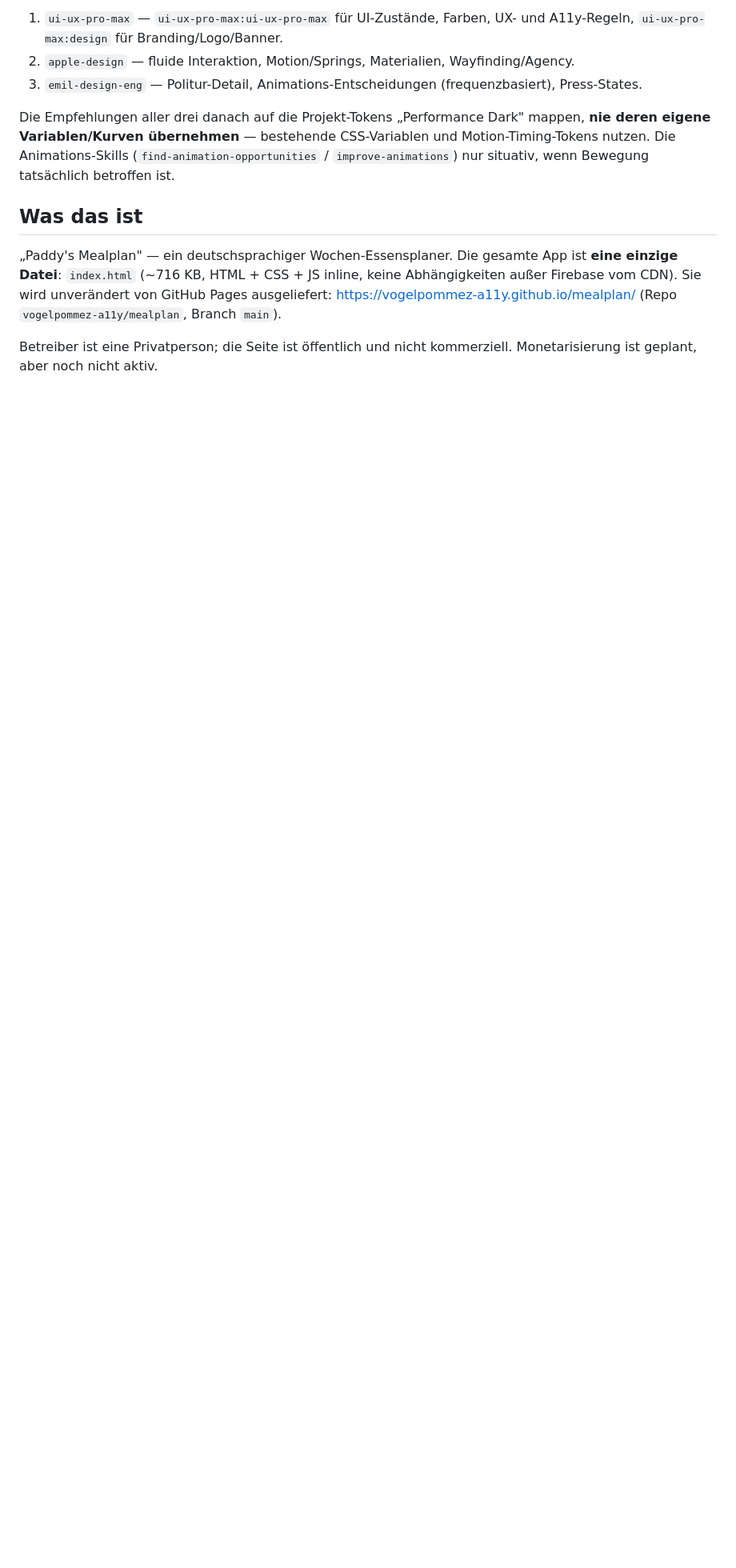
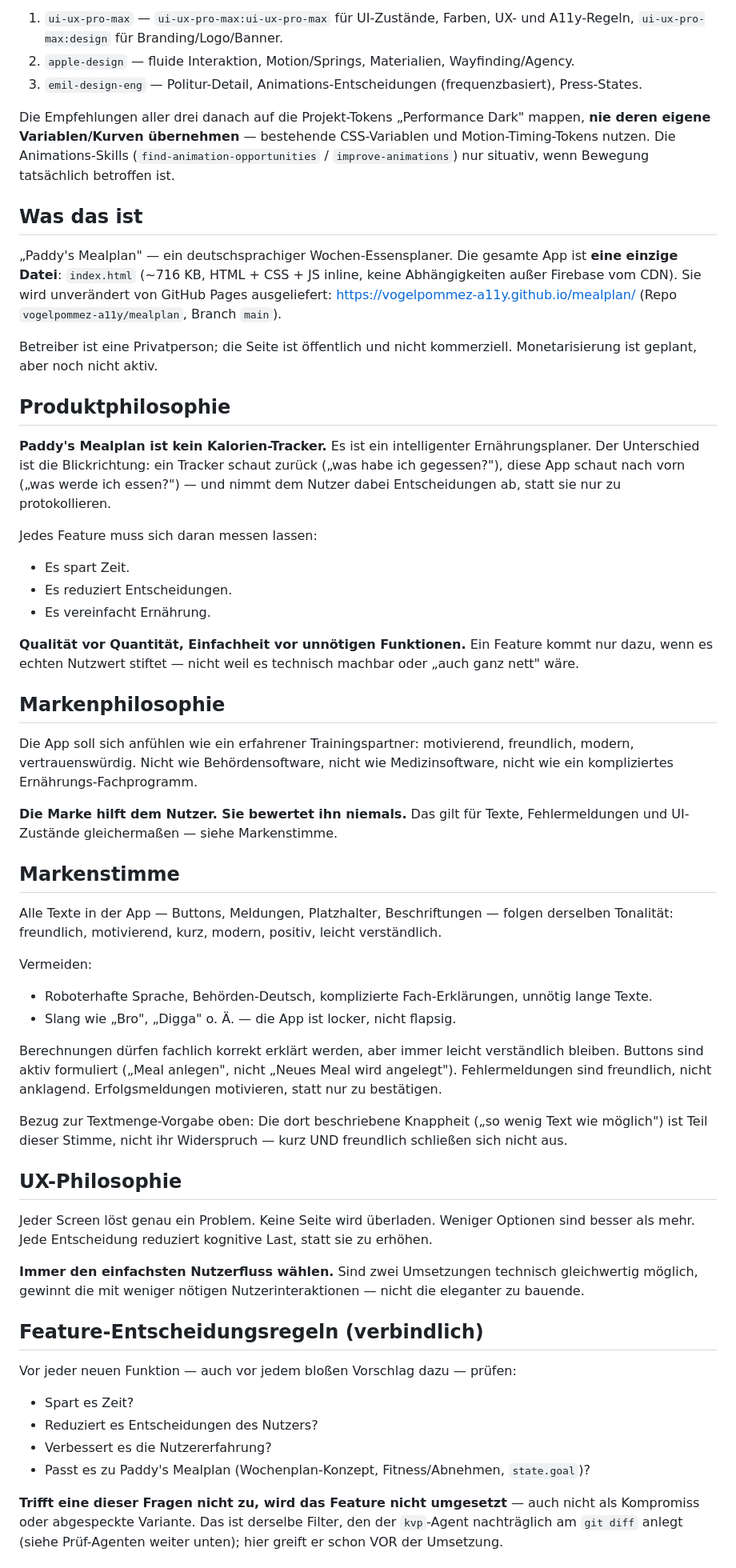
Before and after one commit to vogelpommez-a11y/mealplan, a Markdown page: CLAUDE.md, the part around one of its changes. Shown at 80% size. GitHub-like rendering; blank space fills up the shorter version.

```diff
--- a/CLAUDE.md
+++ b/CLAUDE.md
@@ -87,3 +87,65 @@ Firebase vom CDN). Sie wird unverändert von GitHub Pages ausgeliefert:
 
 Betreiber ist eine Privatperson; die Seite ist öffentlich und nicht kommerziell. Monetarisierung
 ist geplant, aber noch nicht aktiv.
+
+## Produktphilosophie
+
+**Paddy's Mealplan ist kein Kalorien-Tracker.** Es ist ein intelligenter Ernährungsplaner. Der
+Unterschied ist die Blickrichtung: ein Tracker schaut zurück („was habe ich gegessen?"), diese App
+schaut nach vorn („was werde ich essen?") — und nimmt dem Nutzer dabei Entscheidungen ab, statt sie
+nur zu protokollieren.
+
+Jedes Feature muss sich daran messen lassen:
+- Es spart Zeit.
+- Es reduziert Entscheidungen.
+- Es vereinfacht Ernährung.
+
+**Qualität vor Quantität, Einfachheit vor unnötigen Funktionen.** Ein Feature kommt nur dazu, wenn
+es echten Nutzwert stiftet — nicht weil es technisch machbar oder „auch ganz nett" wäre.
+
+## Markenphilosophie
+
+Die App soll sich anfühlen wie ein erfahrener Trainingspartner: motivierend, freundlich, modern,
+vertrauenswürdig. Nicht wie Behördensoftware, nicht wie Medizinsoftware, nicht wie ein kompliziertes
+Ernährungs-Fachprogramm.
+
+**Die Marke hilft dem Nutzer. Sie bewertet ihn niemals.** Das gilt für Texte, Fehlermeldungen und
+UI-Zustände gleichermaßen — siehe Markenstimme.
+
+## Markenstimme
+
+Alle Texte in der App — Buttons, Meldungen, Platzhalter, Beschriftungen — folgen derselben
+Tonalität: freundlich, motivierend, kurz, modern, positiv, leicht verständlich.
+
+Vermeiden:
+- Roboterhafte Sprache, Behörden-Deutsch, komplizierte Fach-Erklärungen, unnötig lange Texte.
+- Slang wie „Bro", „Digga" o. Ä. — die App ist locker, nicht flapsig.
+
+Berechnungen dürfen fachlich korrekt erklärt werden, aber immer leicht verständlich bleiben.
+Buttons sind aktiv formuliert („Meal anlegen", nicht „Neues Meal wird angelegt"). Fehlermeldungen
+sind freundlich, nicht anklagend. Erfolgsmeldungen motivieren, statt nur zu bestätigen.
+
+Bezug zur Textmenge-Vorgabe oben: Die dort beschriebene Knappheit („so wenig Text wie möglich")
+ist Teil dieser Stimme, nicht ihr Widerspruch — kurz UND freundlich schließen sich nicht aus.
+
+## UX-Philosophie
+
+Jeder Screen löst genau ein Problem. Keine Seite wird überladen. Weniger Optionen sind besser als
+mehr. Jede Entscheidung reduziert kognitive Last, statt sie zu erhöhen.
+
+**Immer den einfachsten Nutzerfluss wählen.** Sind zwei Umsetzungen technisch gleichwertig möglich,
+gewinnt die mit weniger nötigen Nutzerinteraktionen — nicht die eleganter zu bauende.
+
+## Feature-Entscheidungsregeln (verbindlich)
+
+Vor jeder neuen Funktion — auch vor jedem bloßen Vorschlag dazu — prüfen:
+
+- Spart es Zeit?
+- Reduziert es Entscheidungen des Nutzers?
+- Verbessert es die Nutzererfahrung?
+- Passt es zu Paddy's Mealplan (Wochenplan-Konzept, Fitness/Abnehmen, `state.goal`)?
+
+**Trifft eine dieser Fragen nicht zu, wird das Feature nicht umgesetzt** — auch nicht als
+Kompromiss oder abgespeckte Variante. Das ist derselbe Filter, den der `kvp`-Agent nachträglich am
+`git diff` anlegt (siehe Prüf-Agenten weiter unten); hier greift er schon VOR der Umsetzung.
+
```
Also changed, not shown: other parts of CLAUDE.md (+51 -0 lines).
